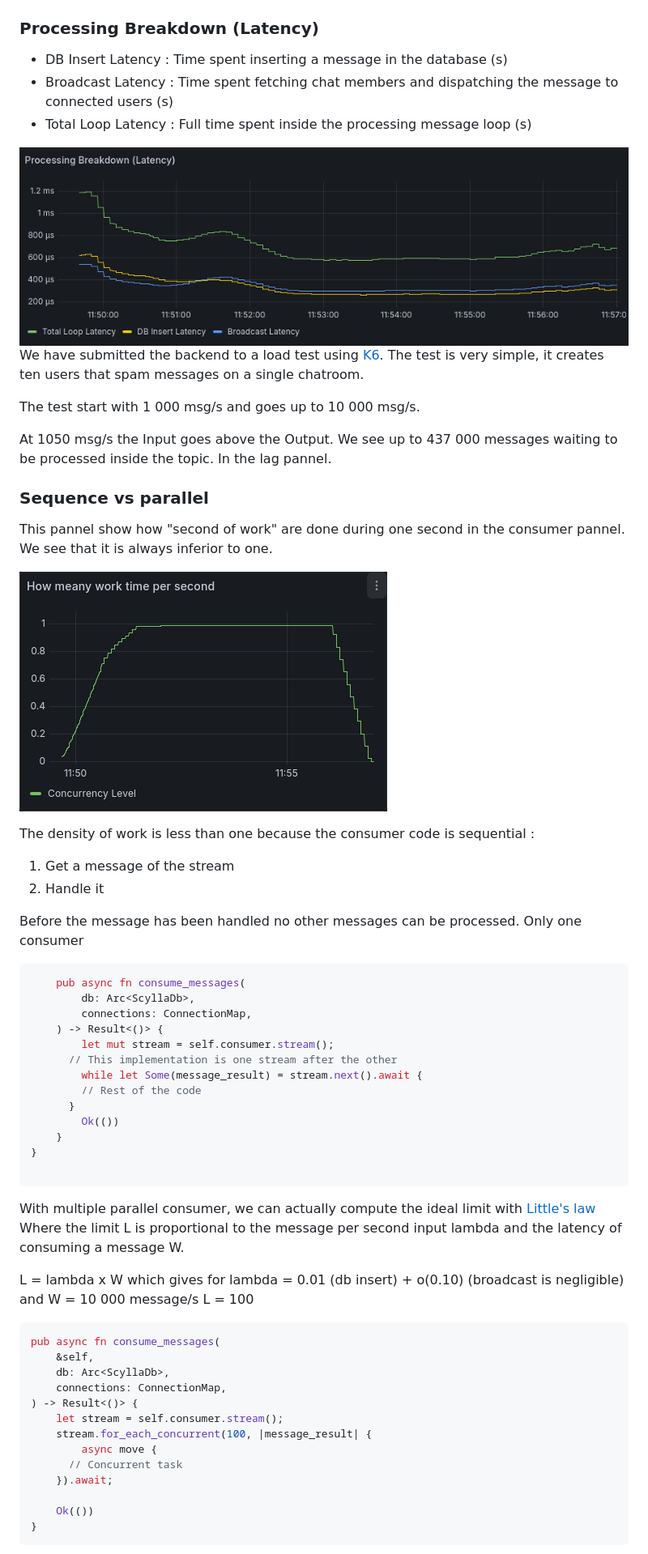
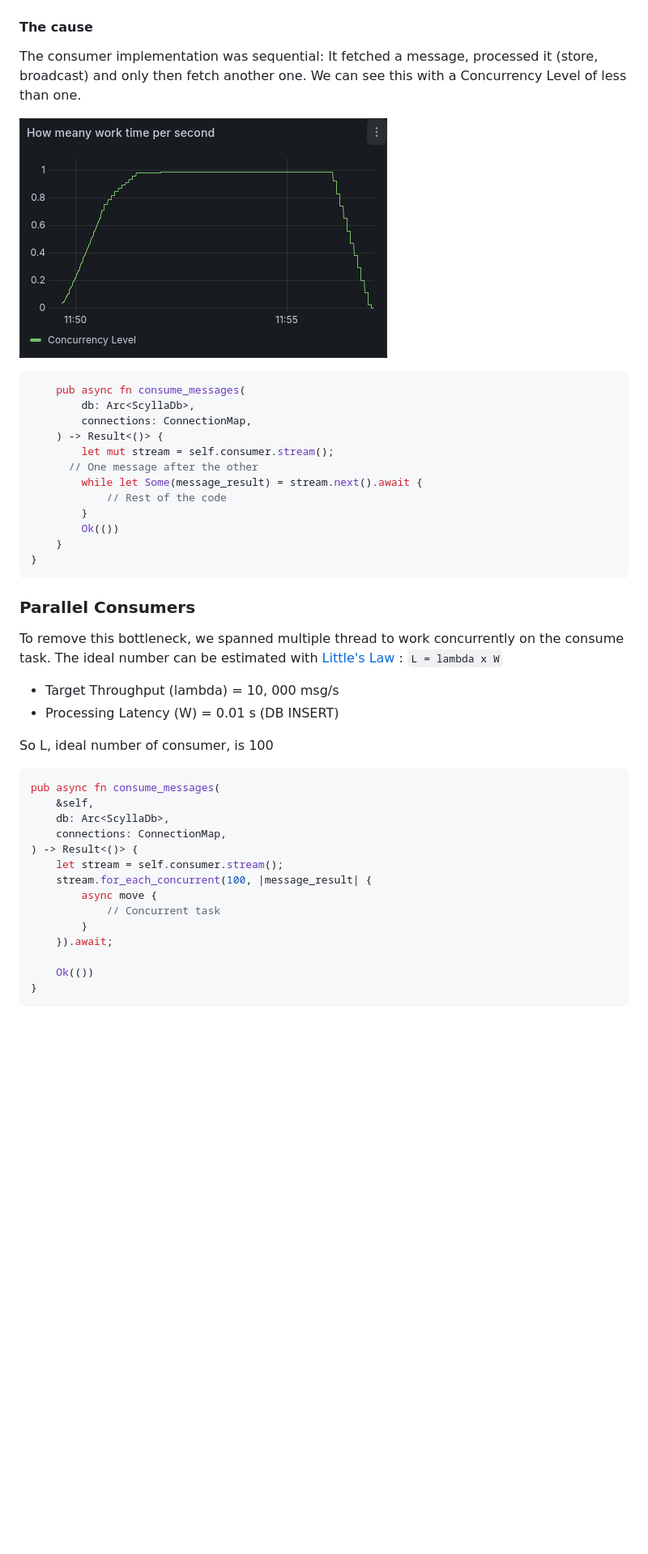
Before and after one commit to mathias-aparicio/chat-app, a Markdown page: README.md, the part around the change printed below. Shown: that part at 81% size. Rendered like a GitHub page; blank space fills up the shorter version.

````diff
--- a/README.md
+++ b/README.md
@@ -45,30 +55,10 @@ To vizualize the stress test we have 3 pannels
 ![Consumer Lag](static/img/0-lag.png)
 
-### Processing Breakdown (Latency)
+#### The cause
 
-- DB Insert Latency : Time spent inserting a message in the database (s)
-- Broadcast Latency : Time spent fetching chat members and dispatching the message to connected users (s)
-- Total Loop Latency : Full time spent inside the processing message loop (s)
+The consumer implementation was sequential: It fetched a message, processed it (store, broadcast) and only then fetch another one. We can see this with a Concurrency Level of less than one.
 
-![Processing Breakdown](static/img/0-breakdown.png)
-We have submitted the backend to a load test using [K6](https://k6.io/). The test is very simple, it creates ten users that spam messages on a single chatroom.
-
-The test start with 1 000 msg/s and goes up to 10 000 msg/s.
-
-At 1050 msg/s the Input goes above the Output. We see up to 437 000 messages waiting to be processed inside the topic. In the lag pannel.
-
-### Sequence vs parallel
-
-This pannel show how "second of work" are done during one second in the consumer pannel. We see that it is always inferior to one.
-
-![Work time ](static/img/0-work-time.png)
-
-The density of work is less than one because the consumer code is sequential :
-
-1. Get a message of the stream
-2. Handle it
-
-Before the message has been handled no other messages can be processed. Only one consumer
+![Concurrency Level](static/img/0-work-time.png)
 
 ```rust
     pub async fn consume_messages(
@@ -76,23 +66,24 @@ Before the message has been handled no other messages can be processed. Only one
         connections: ConnectionMap,
     ) -> Result<()> {
         let mut stream = self.consumer.stream();
-      // This implementation is one stream after the other
+      // One message after the other
         while let Some(message_result) = stream.next().await {
-        // Rest of the code
-      }
+            // Rest of the code
+        }
         Ok(())
     }
 }
-
 ```
 
-With multiple parallel consumer, we can actually compute the ideal limit with [Little's law](https://en.wikipedia.org/wiki/Little%27s_law)
-Where the limit L is proportional to the message per second input lambda and the latency of consuming a message W.
+### Parallel Consumers
 
-L = lambda x W
-which gives for lambda = 0.01 (db insert) + o(0.10) (broadcast is negligible)
-and W = 10 000 message/s
-L = 100
+To remove this bottleneck, we spanned multiple thread to work concurrently on the consume task.
+The ideal number can be estimated with [Little's Law](https://en.wikipedia.org/wiki/Little%27s_law) : `L = lambda x W`
+
+- Target Throughput (lambda) = 10, 000 msg/s
+- Processing Latency (W) = 0.01 s (DB INSERT)
+
+So L, ideal number of consumer, is 100
 
 ```rust
 pub async fn consume_messages(
@@ -103,7 +94,8 @@ pub async fn consume_messages(
     let stream = self.consumer.stream();
     stream.for_each_concurrent(100, |message_result| {
         async move {
-      // Concurrent task
+            // Concurrent task
+        }
     }).await;
 
     Ok(())
````
Also changed, not shown: other parts of README.md (+69 -67 lines), static/img/1-breakdown.png (added).
